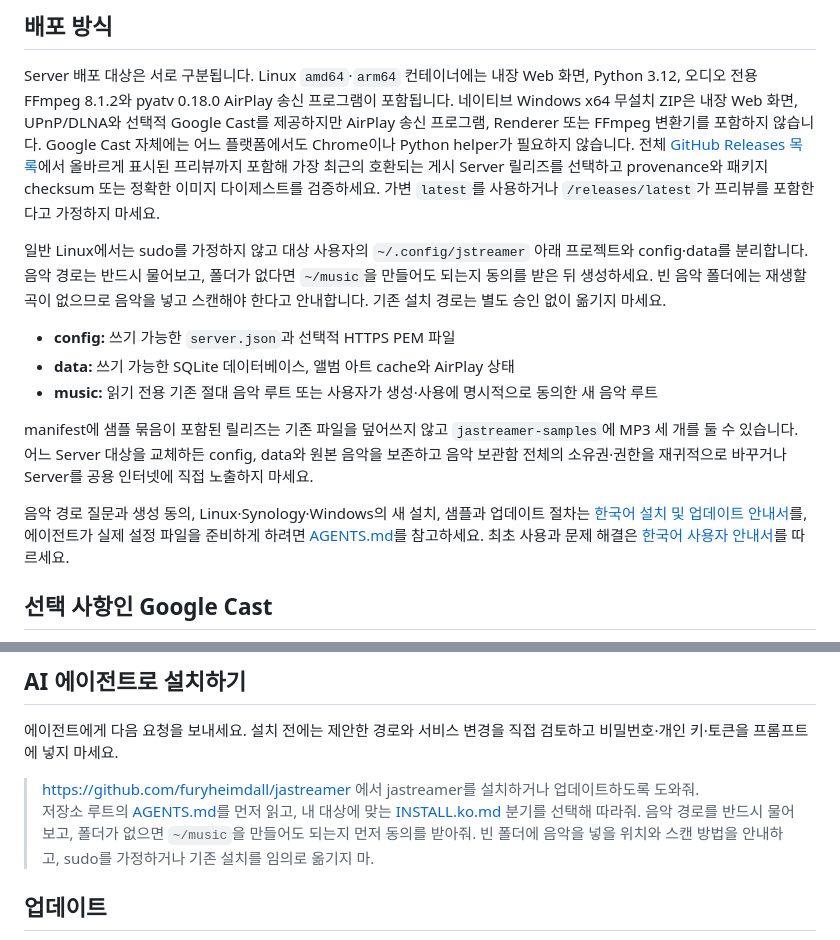
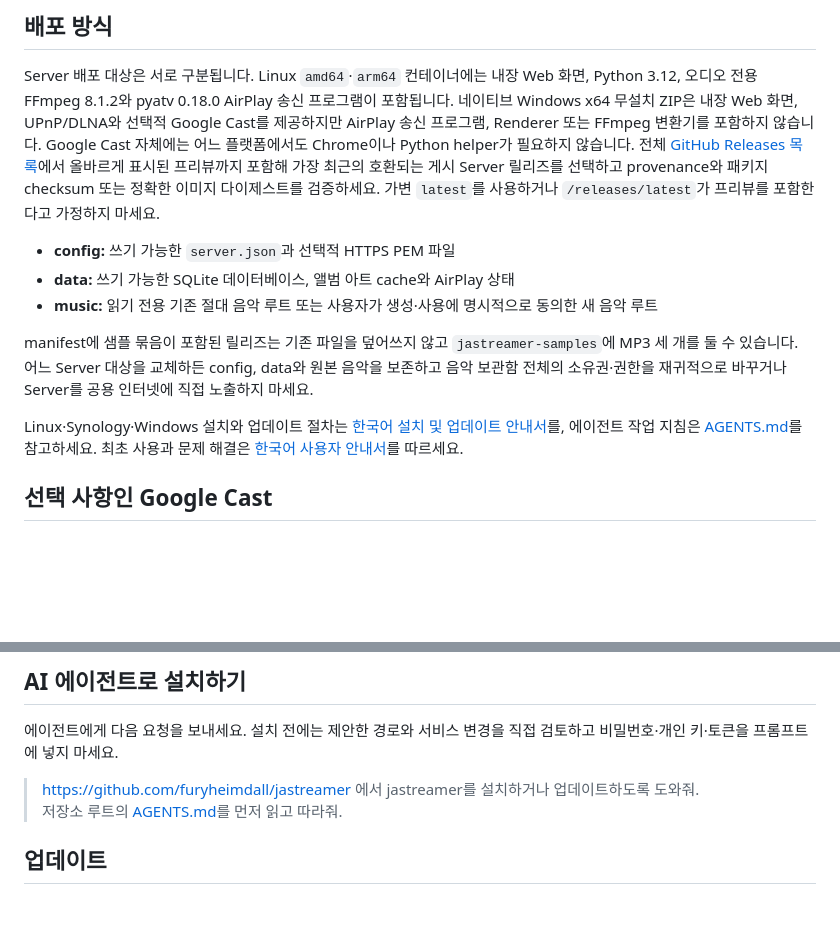
Before and after one commit to furyheimdall/jastreamer, a Markdown page: README.ko.md, 2 parts joined by grey strips. Rendered like a GitHub page; blank space fills up the shorter version.

Commit message:
docs: simplify installer prompts and add README badges

```diff
--- a/README.ko.md
+++ b/README.ko.md
@@ -34,15 +34,13 @@ jastreamer 0.2.0은 신뢰하는 사설 LAN에서 사용하는 자체 호스팅
 
 Server 배포 대상은 서로 구분됩니다. Linux `amd64`·`arm64` 컨테이너에는 내장 Web 화면, Python 3.12, 오디오 전용 FFmpeg 8.1.2와 pyatv 0.18.0 AirPlay 송신 프로그램이 포함됩니다. 네이티브 Windows x64 무설치 ZIP은 내장 Web 화면, UPnP/DLNA와 선택적 Google Cast를 제공하지만 AirPlay 송신 프로그램, Renderer 또는 FFmpeg 변환기를 포함하지 않습니다. Google Cast 자체에는 어느 플랫폼에서도 Chrome이나 Python helper가 필요하지 않습니다. 전체 [GitHub Releases 목록](https://github.com/furyheimdall/jastreamer/releases)에서 올바르게 표시된 프리뷰까지 포함해 가장 최근의 호환되는 게시 Server 릴리즈를 선택하고 provenance와 패키지 checksum 또는 정확한 이미지 다이제스트를 검증하세요. 가변 `latest`를 사용하거나 `/releases/latest`가 프리뷰를 포함한다고 가정하지 마세요.
 
-일반 Linux에서는 sudo를 가정하지 않고 대상 사용자의 `~/.config/jstreamer` 아래 프로젝트와 config·data를 분리합니다. 음악 경로는 반드시 물어보고, 폴더가 없다면 `~/music`을 만들어도 되는지 동의를 받은 뒤 생성하세요. 빈 음악 폴더에는 재생할 곡이 없으므로 음악을 넣고 스캔해야 한다고 안내합니다. 기존 설치 경로는 별도 승인 없이 옮기지 마세요.
-
 - **config:** 쓰기 가능한 `server.json`과 선택적 HTTPS PEM 파일
 - **data:** 쓰기 가능한 SQLite 데이터베이스, 앨범 아트 cache와 AirPlay 상태
 - **music:** 읽기 전용 기존 절대 음악 루트 또는 사용자가 생성·사용에 명시적으로 동의한 새 음악 루트
 
 manifest에 샘플 묶음이 포함된 릴리즈는 기존 파일을 덮어쓰지 않고 `jastreamer-samples`에 MP3 세 개를 둘 수 있습니다. 어느 Server 대상을 교체하든 config, data와 원본 음악을 보존하고 음악 보관함 전체의 소유권·권한을 재귀적으로 바꾸거나 Server를 공용 인터넷에 직접 노출하지 마세요.
 
-음악 경로 질문과 생성 동의, Linux·Synology·Windows의 새 설치, 샘플과 업데이트 절차는 [한국어 설치 및 업데이트 안내서](INSTALL.ko.md)를, 에이전트가 실제 설정 파일을 준비하게 하려면 [AGENTS.md](AGENTS.md)를 참고하세요. 최초 사용과 문제 해결은 [한국어 사용자 안내서](INSTRUCTION.ko.md)를 따르세요.
+Linux·Synology·Windows 설치와 업데이트 절차는 [한국어 설치 및 업데이트 안내서](INSTALL.ko.md)를, 에이전트 작업 지침은 [AGENTS.md](AGENTS.md)를 참고하세요. 최초 사용과 문제 해결은 [한국어 사용자 안내서](INSTRUCTION.ko.md)를 따르세요.
 
 ## 선택 사항인 Google Cast
 
@@ -57,8 +55,7 @@ Cast도 다른 출력과 같은 Server 대기열 하나를 사용합니다. Cast
 에이전트에게 다음 요청을 보내세요. 설치 전에는 제안한 경로와 서비스 변경을 직접 검토하고 비밀번호·개인 키·토큰을 프롬프트에 넣지 마세요.
 
 > https://github.com/furyheimdall/jastreamer 에서 jastreamer를 설치하거나 업데이트하도록 도와줘.
-> 저장소 루트의 [AGENTS.md](AGENTS.md)를 먼저 읽고, 내 대상에 맞는 [INSTALL.ko.md](INSTALL.ko.md) 분기를 선택해 따라줘.
-> 음악 경로를 반드시 물어보고, 폴더가 없으면 `~/music`을 만들어도 되는지 먼저 동의를 받아줘. 빈 폴더에 음악을 넣을 위치와 스캔 방법을 안내하고, sudo를 가정하거나 기존 설치를 임의로 옮기지 마.
+> 저장소 루트의 [AGENTS.md](AGENTS.md)를 먼저 읽고 따라줘.
 
 ## 업데이트
 
```
Also changed, not shown: README.md (+8 -3 lines).
